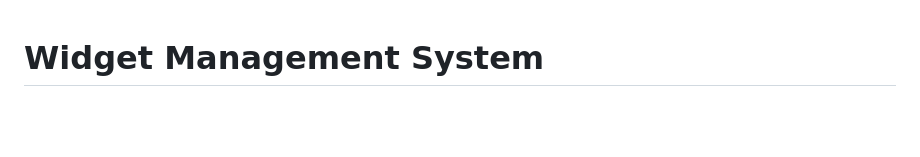
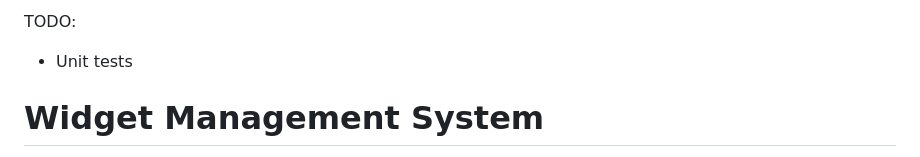
Before and after one commit to Voidereles/x-the-widget-initialization-library, a Markdown page: README.md, the part around the change. GitHub-like rendering; blank space fills up the shorter version.

```diff
--- a/README.md
+++ b/README.md
@@ -1,3 +1,6 @@
+TODO:
+- Unit tests
+
 
 # Widget Management System
 
```
